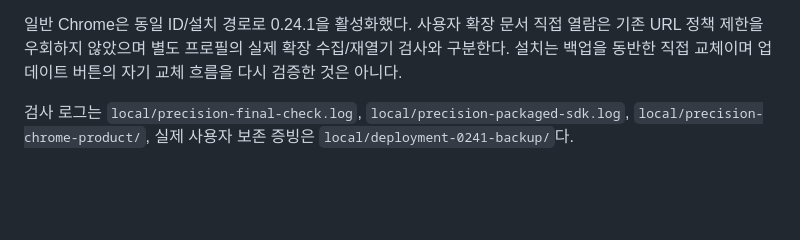
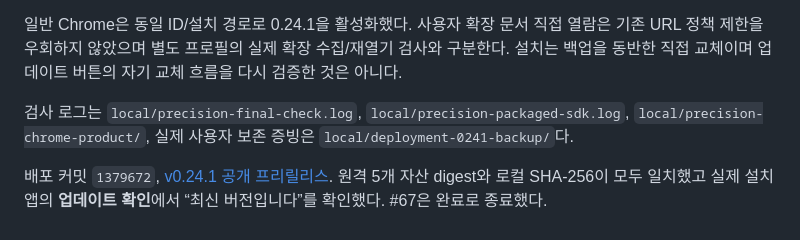
Before and after one commit to kimyongin/console-canvas, a Markdown page: docs/capture-precision-0.24.1.md, the part around the change. Rendered like a GitHub page; blank space fills up the shorter version.

Commit message:
Record published precision release verification

```diff
--- a/docs/capture-precision-0.24.1.md
+++ b/docs/capture-precision-0.24.1.md
@@ -36,3 +36,5 @@ MDN은 내장 1440×1000·Chrome 1600×1100, 문서 높이 5,245px다. GitHub는
 일반 Chrome은 동일 ID/설치 경로로 0.24.1을 활성화했다. 사용자 확장 문서 직접 열람은 기존 URL 정책 제한을 우회하지 않았으며 별도 프로필의 실제 확장 수집/재열기 검사와 구분한다. 설치는 백업을 동반한 직접 교체이며 업데이트 버튼의 자기 교체 흐름을 다시 검증한 것은 아니다.
 
 검사 로그는 `local/precision-final-check.log`, `local/precision-packaged-sdk.log`, `local/precision-chrome-product/`, 실제 사용자 보존 증빙은 `local/deployment-0241-backup/`다.
+
+배포 커밋 `1379672`, [v0.24.1 공개 프리릴리스](https://github.com/kimyongin/console-canvas/releases/tag/v0.24.1). 원격 5개 자산 digest와 로컬 SHA-256이 모두 일치했고 실제 설치 앱의 **업데이트 확인**에서 “최신 버전입니다”를 확인했다. #67은 완료로 종료했다.
```
